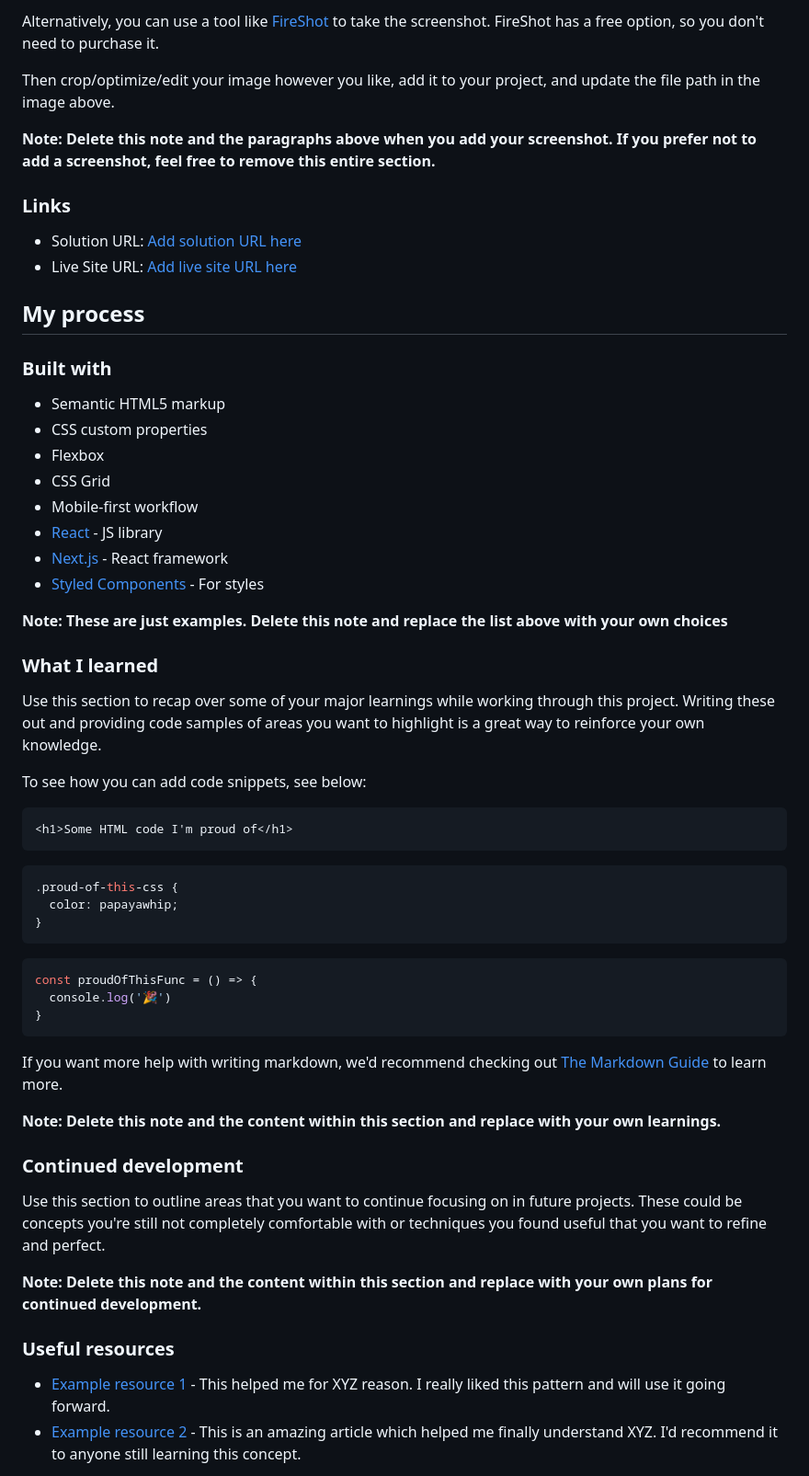
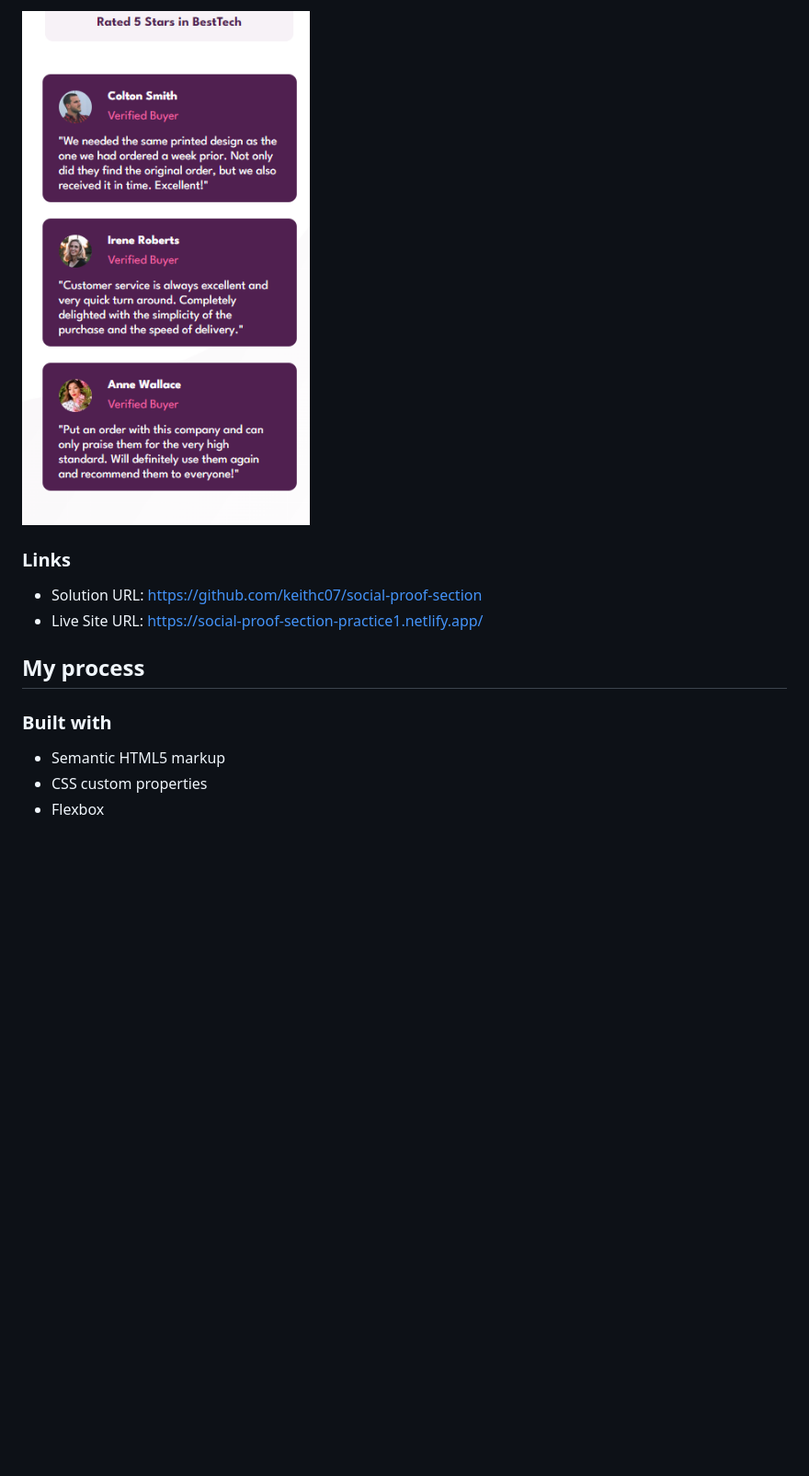
Before and after one commit to keithc07/social-proof-section, a Markdown page: README.md, the part around the change printed below. Shown: that part at 92% size. Drawn GitHub-style; pictures changed too: screenshots/screenshot-3.png (added); blank space fills up the shorter version.

````diff
--- a/README.md
+++ b/README.md
@@ -34,14 +23,10 @@ Add a screenshot of your solution. The easiest way to do this is to use Firefox
 
-Alternatively, you can use a tool like [FireShot](https://getfireshot.com/) to take the screenshot. FireShot has a free option, so you don't need to purchase it.
-
-Then crop/optimize/edit your image however you like, add it to your project, and update the file path in the image above.
-
-**Note: Delete this note and the paragraphs above when you add your screenshot. If you prefer not to add a screenshot, feel free to remove this entire section.**
+![screenshot-3](screenshots/screenshot-3.png)
 
 ### Links
 
-- Solution URL: [Add solution URL here](https://your-solution-url.com)
-- Live Site URL: [Add live site URL here](https://your-live-site-url.com)
+- Solution URL: https://github.com/keithc07/social-proof-section
+- Live Site URL: https://social-proof-section-practice1.netlify.app/
 
 ## My process
 
@@ -50,46 +35,3 @@ Then crop/optimize/edit your image however you like, add it to your project, and
 - Semantic HTML5 markup
 - CSS custom properties
 - Flexbox
-- CSS Grid
-- Mobile-first workflow
-- [React](https://reactjs.org/) - JS library
-- [Next.js](https://nextjs.org/) - React framework
-- [Styled Components](https://styled-components.com/) - For styles
-
-**Note: These are just examples. Delete this note and replace the list above with your own choices**
-
-### What I learned
-
-Use this section to recap over some of your major learnings while working through this project. Writing these out and providing code samples of areas you want to highlight is a great way to reinforce your own knowledge.
-
-To see how you can add code snippets, see below:
-
-```html
-<h1>Some HTML code I'm proud of</h1>
-```
-```css
-.proud-of-this-css {
-  color: papayawhip;
-}
-```
-```js
-const proudOfThisFunc = () => {
-  console.log('🎉')
-}
-```
-
-If you want more help with writing markdown, we'd recommend checking out [The Markdown Guide](https://www.markdownguide.org/) to learn more.
-
-**Note: Delete this note and the content within this section and replace with your own learnings.**
-
-### Continued development
-
-Use this section to outline areas that you want to continue focusing on in future projects. These could be concepts you're still not completely comfortable with or techniques you found useful that you want to refine and perfect.
-
-**Note: Delete this note and the content within this section and replace with your own plans for continued development.**
-
-### Useful resources
-
-- [Example resource 1](https://www.example.com) - This helped me for XYZ reason. I really liked this pattern and will use it going forward.
-- [Example resource 2](https://www.example.com) - This is an amazing article which helped me finally understand XYZ. I'd recommend it to anyone still learning this concept.
-
````
Also changed, not shown: other parts of README.md (+2 -28 lines), screenshots/screenshot-2.png (added), 1 other file.
